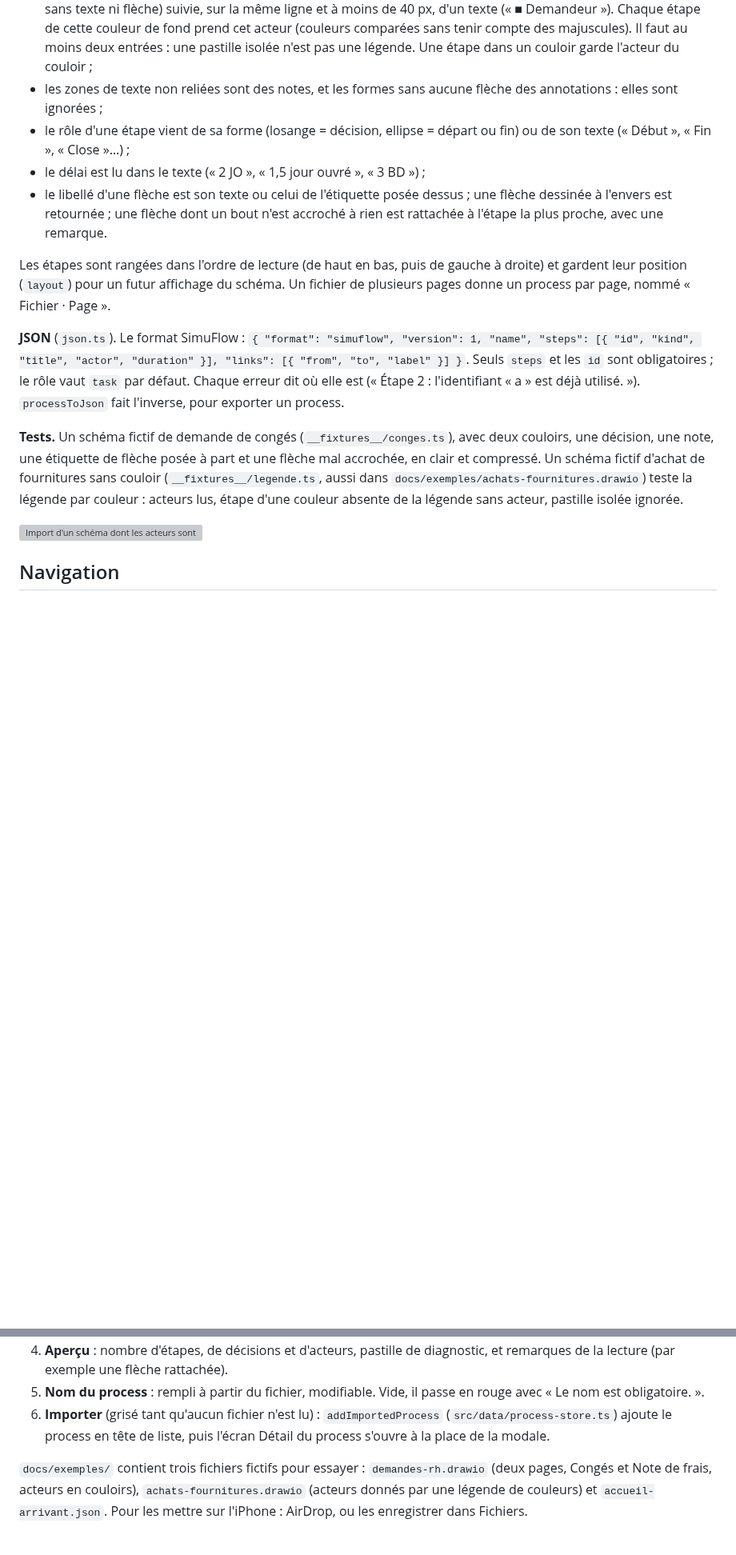
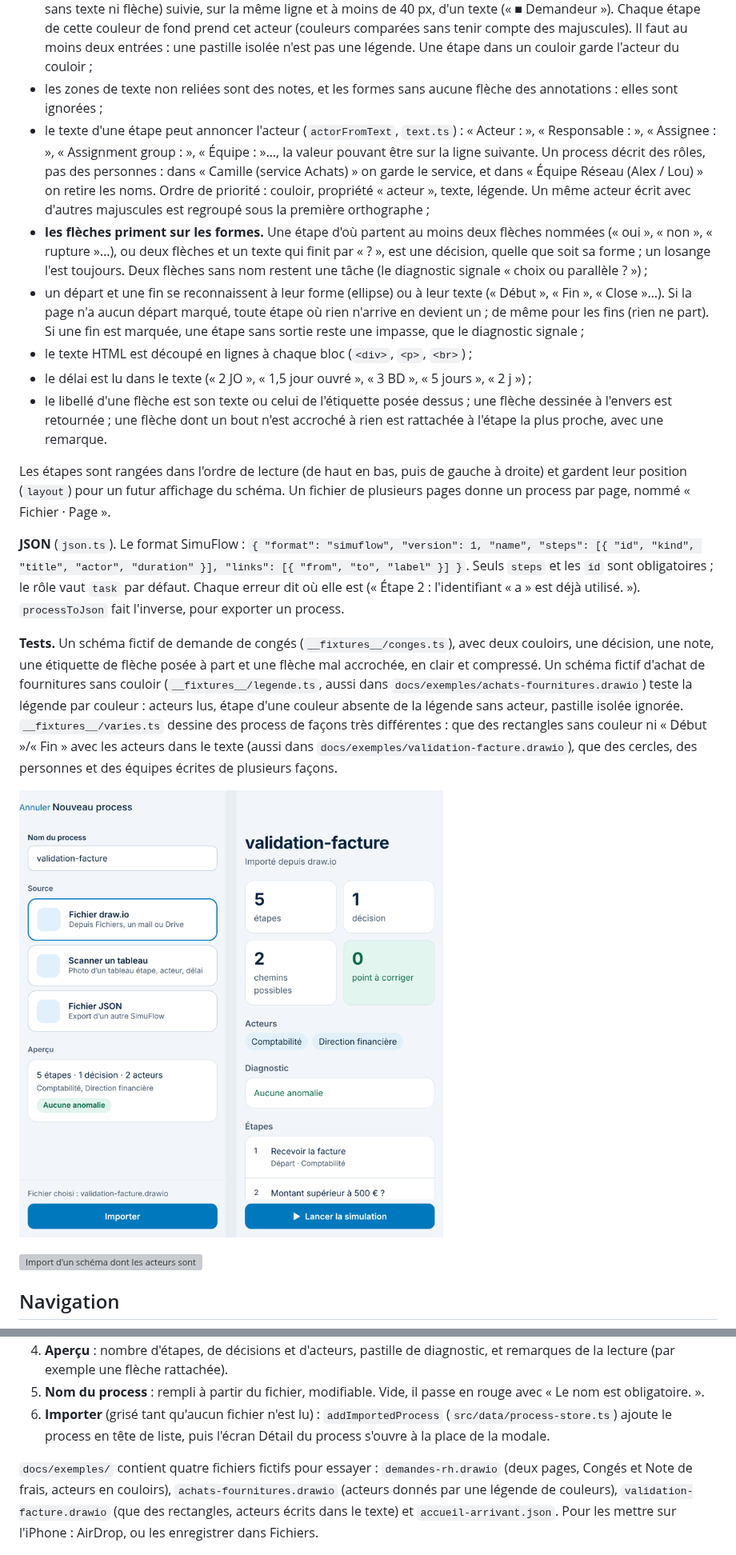
Before and after one commit to mloick/SIMUFLOW, a Markdown page: docs/technique.md, 2 parts joined by grey strips. Shown at 80% size. GitHub-like rendering; pictures changed too: docs/captures/etape-L1-lecture-indices.png (added); blank space fills up the shorter version; grey boxes are pictures that could not be loaded.

```diff
--- a/docs/technique.md
+++ b/docs/technique.md
@@ -142,15 +142,20 @@ Les parcours en profondeur s'arrêtent après 300 000 visites, pour qu'un gros s
 - les couloirs (style `swimlane`, `pool`, ou grand cadre qui contient des formes) deviennent l'**acteur** des étapes qu'ils contiennent ;
 - sans couloir, une **légende par couleur** donne l'acteur (`colorLegend`) : une petite pastille colorée (60 px au plus, sans texte ni flèche) suivie, sur la même ligne et à moins de 40 px, d'un texte (« ■ Demandeur »). Chaque étape de cette couleur de fond prend cet acteur (couleurs comparées sans tenir compte des majuscules). Il faut au moins deux entrées : une pastille isolée n'est pas une légende. Une étape dans un couloir garde l'acteur du couloir ;
 - les zones de texte non reliées sont des notes, et les formes sans aucune flèche des annotations : elles sont ignorées ;
-- le rôle d'une étape vient de sa forme (losange = décision, ellipse = départ ou fin) ou de son texte (« Début », « Fin », « Close »…) ;
-- le délai est lu dans le texte (« 2 JO », « 1,5 jour ouvré », « 3 BD ») ;
+- le texte d'une étape peut annoncer l'acteur (`actorFromText`, `text.ts`) : « Acteur : », « Responsable : », « Assignee : », « Assignment group : », « Équipe : »…, la valeur pouvant être sur la ligne suivante. Un process décrit des rôles, pas des personnes : dans « Camille (service Achats) » on garde le service, et dans « Équipe Réseau (Alex / Lou) » on retire les noms. Ordre de priorité : couloir, propriété « acteur », texte, légende. Un même acteur écrit avec d'autres majuscules est regroupé sous la première orthographe ;
+- **les flèches priment sur les formes.** Une étape d'où partent au moins deux flèches nommées (« oui », « non », « rupture »…), ou deux flèches et un texte qui finit par « ? », est une décision, quelle que soit sa forme ; un losange l'est toujours. Deux flèches sans nom restent une tâche (le diagnostic signale « choix ou parallèle ? ») ;
+- un départ et une fin se reconnaissent à leur forme (ellipse) ou à leur texte (« Début », « Fin », « Close »…). Si la page n'a aucun départ marqué, toute étape où rien n'arrive en devient un ; de même pour les fins (rien ne part). Si une fin est marquée, une étape sans sortie reste une impasse, que le diagnostic signale ;
+- le texte HTML est découpé en lignes à chaque bloc (`<div>`, `<p>`, `<br>`) ;
+- le délai est lu dans le texte (« 2 JO », « 1,5 jour ouvré », « 3 BD », « 5 jours », « 2 j ») ;
 - le libellé d'une flèche est son texte ou celui de l'étiquette posée dessus ; une flèche dessinée à l'envers est retournée ; une flèche dont un bout n'est accroché à rien est rattachée à l'étape la plus proche, avec une remarque.
 
 Les étapes sont rangées dans l'ordre de lecture (de haut en bas, puis de gauche à droite) et gardent leur position (`layout`) pour un futur affichage du schéma. Un fichier de plusieurs pages donne un process par page, nommé « Fichier · Page ».
 
 **JSON** (`json.ts`). Le format SimuFlow : `{ "format": "simuflow", "version": 1, "name", "steps": [{ "id", "kind", "title", "actor", "duration" }], "links": [{ "from", "to", "label" }] }`. Seuls `steps` et les `id` sont obligatoires ; le rôle vaut `task` par défaut. Chaque erreur dit où elle est (« Étape 2 : l'identifiant « a » est déjà utilisé. »). `processToJson` fait l'inverse, pour exporter un process.
 
-**Tests.** Un schéma fictif de demande de congés (`__fixtures__/conges.ts`), avec deux couloirs, une décision, une note, une étiquette de flèche posée à part et une flèche mal accrochée, en clair et compressé. Un schéma fictif d'achat de fournitures sans couloir (`__fixtures__/legende.ts`, aussi dans `docs/exemples/achats-fournitures.drawio`) teste la légende par couleur : acteurs lus, étape d'une couleur absente de la légende sans acteur, pastille isolée ignorée.
+**Tests.** Un schéma fictif de demande de congés (`__fixtures__/conges.ts`), avec deux couloirs, une décision, une note, une étiquette de flèche posée à part et une flèche mal accrochée, en clair et compressé. Un schéma fictif d'achat de fournitures sans couloir (`__fixtures__/legende.ts`, aussi dans `docs/exemples/achats-fournitures.drawio`) teste la légende par couleur : acteurs lus, étape d'une couleur absente de la légende sans acteur, pastille isolée ignorée. `__fixtures__/varies.ts` dessine des process de façons très différentes : que des rectangles sans couleur ni « Début »/« Fin » avec les acteurs dans le texte (aussi dans `docs/exemples/validation-facture.drawio`), que des cercles, des personnes et des équipes écrites de plusieurs façons.
+
+![Un schéma sans couleur ni losange : la décision, le départ et les acteurs sont trouvés](captures/etape-L1-lecture-indices.png)
 
 ![Import d'un schéma dont les acteurs sont donnés par une légende de couleurs](captures/etape-9-acteurs-legende.png)
 
@@ -217,7 +222,7 @@ En mode développement, l'onglet Profil propose « Démo · état de la liste de
 5. **Nom du process** : rempli à partir du fichier, modifiable. Vide, il passe en rouge avec « Le nom est obligatoire. ».
 6. **Importer** (grisé tant qu'aucun fichier n'est lu) : `addImportedProcess` (`src/data/process-store.ts`) ajoute le process en tête de liste, puis l'écran Détail du process s'ouvre à la place de la modale.
 
-`docs/exemples/` contient trois fichiers fictifs pour essayer : `demandes-rh.drawio` (deux pages, Congés et Note de frais, acteurs en couloirs), `achats-fournitures.drawio` (acteurs donnés par une légende de couleurs) et `accueil-arrivant.json`. Pour les mettre sur l'iPhone : AirDrop, ou les enregistrer dans Fichiers.
+`docs/exemples/` contient quatre fichiers fictifs pour essayer : `demandes-rh.drawio` (deux pages, Congés et Note de frais, acteurs en couloirs), `achats-fournitures.drawio` (acteurs donnés par une légende de couleurs), `validation-facture.drawio` (que des rectangles, acteurs écrits dans le texte) et `accueil-arrivant.json`. Pour les mettre sur l'iPhone : AirDrop, ou les enregistrer dans Fichiers.
 
 ![Écran Importer : fichier draw.io de deux pages lu avec une remarque, fichier JSON en erreur, process importé ouvert, puis en tête de la liste](captures/etape-5b-import.png)
 
```
Also changed, not shown: docs/fonctionnalites.md (+5 -1 lines), 5 other files.
